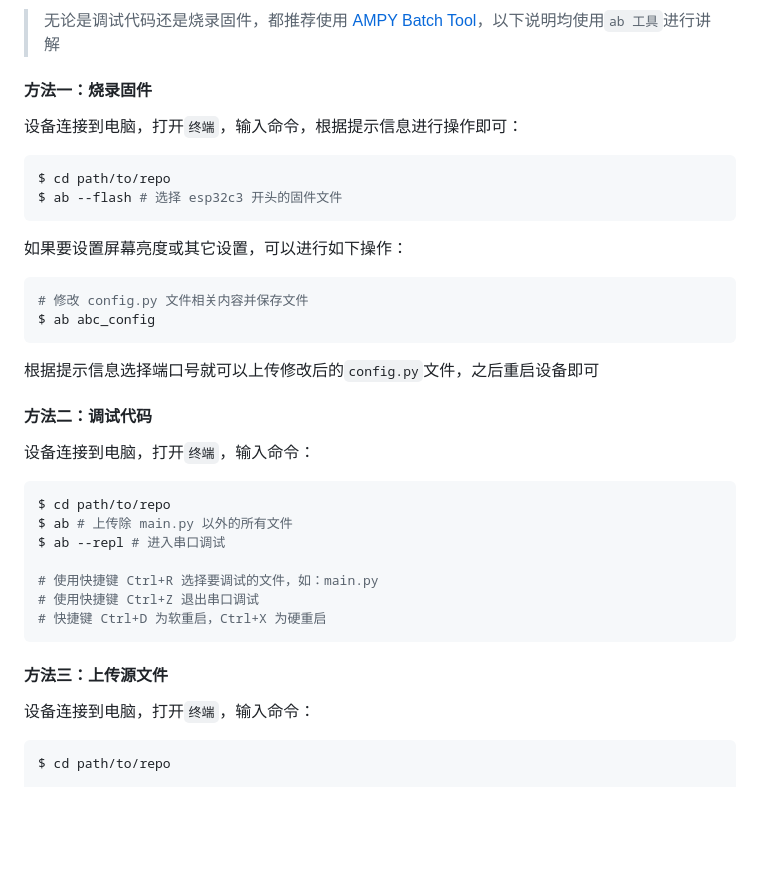
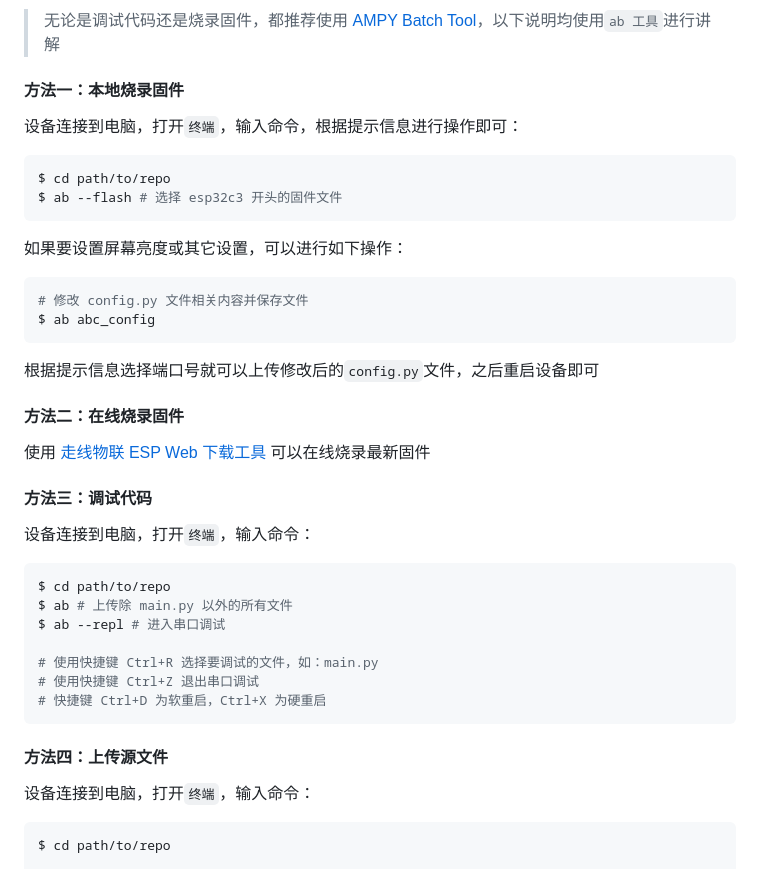
Before and after one commit to xybc4305158122/22014916a, a Markdown page: README.md, the part around the change. GitHub-like rendering; blank space fills up the shorter version.

Commit message:
更新说明文档

````diff
--- a/README.md
+++ b/README.md
@@ -135,7 +135,7 @@ send_ack(station.ifconfig()[0], station.config('mac'))
 
 > 无论是调试代码还是烧录固件，都推荐使用 [AMPY Batch Tool](https://gitee.com/walkline/a-batch-tool)，以下说明均使用`ab 工具`进行讲解
 
-#### 方法一：烧录固件
+#### 方法一：本地烧录固件
 
 设备连接到电脑，打开`终端`，输入命令，根据提示信息进行操作即可：
 
@@ -153,7 +153,11 @@ $ ab abc_config
 
 根据提示信息选择端口号就可以上传修改后的`config.py`文件，之后重启设备即可
 
-#### 方法二：调试代码
+#### 方法二：在线烧录固件
+
+使用 [走线物联 ESP Web 下载工具](http://esp.walkline.wang) 可以在线烧录最新固件
+
+#### 方法三：调试代码
 
 设备连接到电脑，打开`终端`，输入命令：
 
@@ -167,7 +171,7 @@ $ ab --repl # 进入串口调试
 # 快捷键 Ctrl+D 为软重启，Ctrl+X 为硬重启
 ```
 
-#### 方法三：上传源文件
+#### 方法四：上传源文件
 
 设备连接到电脑，打开`终端`，输入命令：
 
````
